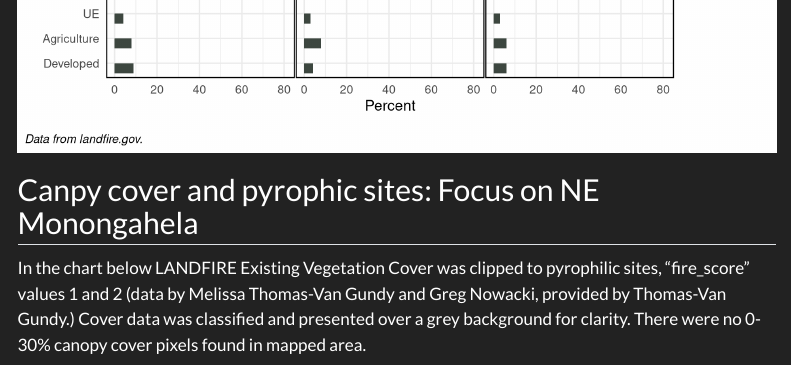
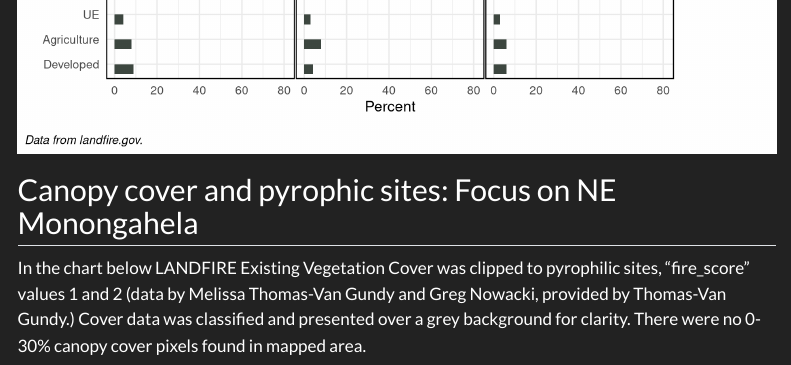
Before and after one commit to rswaty/Monongahela, a Quarto document (comparing.qmd): the page in a window 1100 px wide, from 1830 px down before the commit and from 1860 px down after it, so that both start at the same text. Rendered offline with R 4.5, knitr and Pandoc in place of Quarto, with nearby package versions; some code elsewhere in the file could not run offline; menus at the side of the page are left out.

Commit message:
fixed some typos

````diff
--- a/comparing.qmd
+++ b/comparing.qmd
@@ -150,7 +151,7 @@ sclasplot
 ```
 
 
-## Canpy cover and pyrophic sites: Focus on NE Monongahela
+## Canopy cover and pyrophic sites: Focus on NE Monongahela
 
 In the chart below LANDFIRE Existing Vegetation Cover was clipped to pyrophilic sites, "fire_score" values 1 and 2 (data by Melissa Thomas-Van Gundy and Greg Nowacki, provided by Thomas-Van Gundy.)  Cover data was classified and presented over a grey background for clarity.  There were no 0-30% canopy cover pixels found in mapped area.
 
````
Also changed, not shown: chord.html, docs/search.json, comparing.qmd (1 more changed lines), 33 other files.
